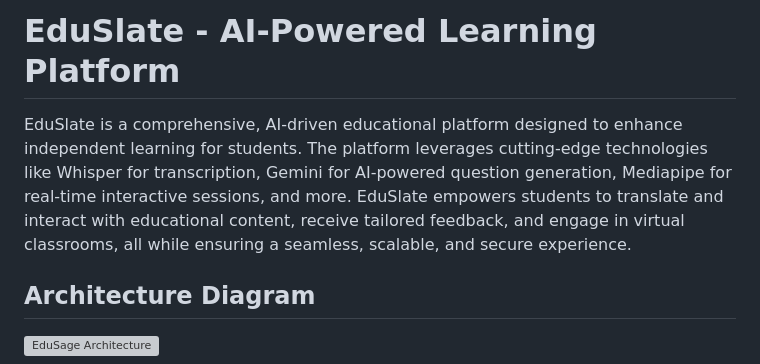
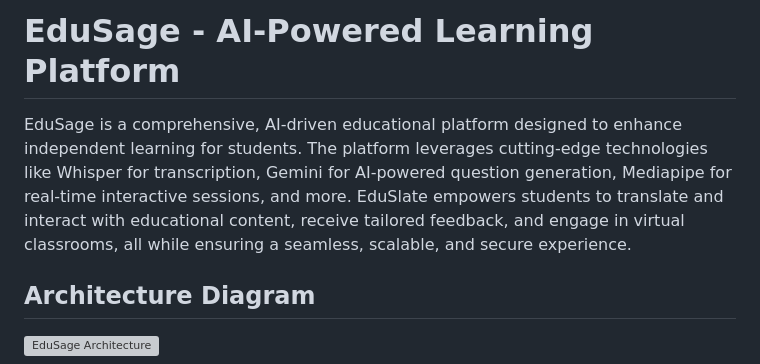
Before and after one commit to Aswin-JD/EduSage, a Markdown page: README.md, the part around the change. Drawn GitHub-style; grey boxes are pictures that could not be loaded.

```diff
--- a/README.md
+++ b/README.md
@@ -1,6 +1,6 @@
-# EduSlate - AI-Powered Learning Platform
+# EduSage - AI-Powered Learning Platform
 
-EduSlate is a comprehensive, AI-driven educational platform designed to enhance independent learning for students. The platform leverages cutting-edge technologies like Whisper for transcription, Gemini for AI-powered question generation, Mediapipe for real-time interactive sessions, and more. EduSlate empowers students to translate and interact with educational content, receive tailored feedback, and engage in virtual classrooms, all while ensuring a seamless, scalable, and secure experience.
+EduSage is a comprehensive, AI-driven educational platform designed to enhance independent learning for students. The platform leverages cutting-edge technologies like Whisper for transcription, Gemini for AI-powered question generation, Mediapipe for real-time interactive sessions, and more. EduSlate empowers students to translate and interact with educational content, receive tailored feedback, and engage in virtual classrooms, all while ensuring a seamless, scalable, and secure experience.
 
 ## Architecture Diagram
 ![EduSage Architecture](images/Architectural-Diagram.png)
```
